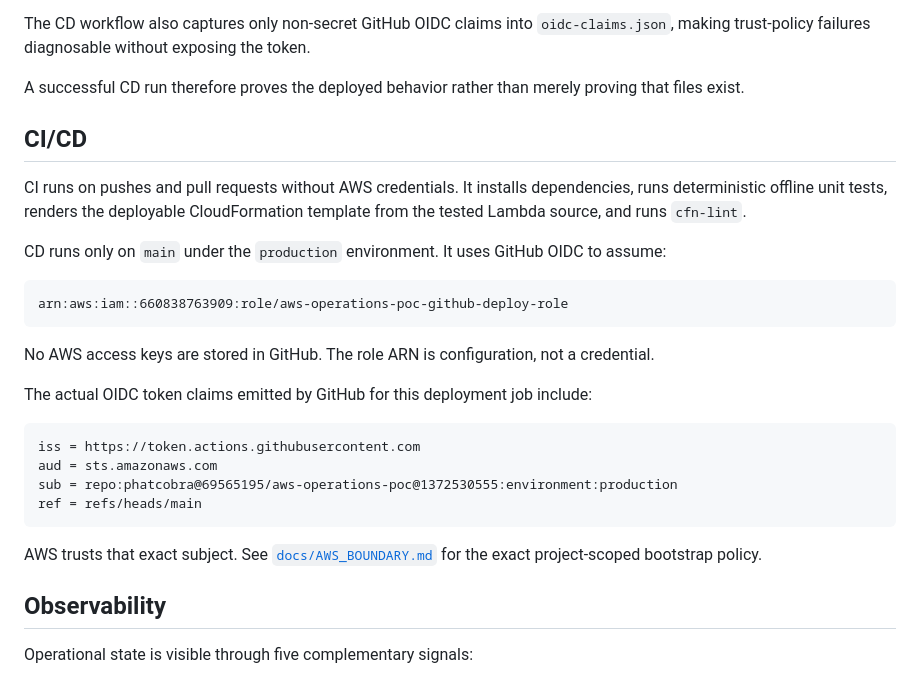
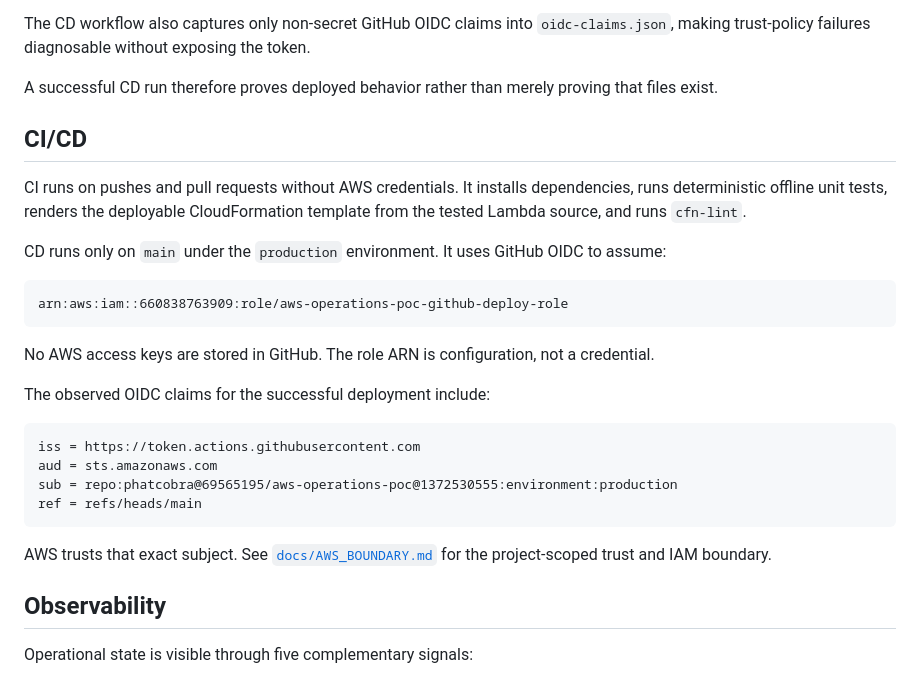
Before and after one commit to phatcobra/aws-operations-poc, a Markdown page: README.md, the part around one of its changes. Drawn GitHub-style.

````diff
--- a/README.md
+++ b/README.md
@@ -126,7 +146,7 @@ Every attempt is written to DynamoDB and emitted as structured JSON:
 
 The CD workflow also captures only non-secret GitHub OIDC claims into `oidc-claims.json`, making trust-policy failures diagnosable without exposing the token.
 
-A successful CD run therefore proves the deployed behavior rather than merely proving that files exist.
+A successful CD run therefore proves deployed behavior rather than merely proving that files exist.
 
 ## CI/CD
 
@@ -140,7 +160,7 @@ arn:aws:iam::660838763909:role/aws-operations-poc-github-deploy-role
 
 No AWS access keys are stored in GitHub. The role ARN is configuration, not a credential.
 
-The actual OIDC token claims emitted by GitHub for this deployment job include:
+The observed OIDC claims for the successful deployment include:
 
 ```text
 iss = https://token.actions.githubusercontent.com
@@ -149,7 +169,7 @@ sub = repo:phatcobra@69565195/aws-operations-poc@1372530555:environment:producti
 ref = refs/heads/main
 ```
 
-AWS trusts that exact subject. See [`docs/AWS_BOUNDARY.md`](docs/AWS_BOUNDARY.md) for the exact project-scoped bootstrap policy.
+AWS trusts that exact subject. See [`docs/AWS_BOUNDARY.md`](docs/AWS_BOUNDARY.md) for the project-scoped trust and IAM boundary.
 
 ## Observability
 
````
Also changed, not shown: other parts of README.md (+31 -11 lines), docs/AWS_BOUNDARY.md (+59 -94 lines), docs/PORTFOLIO.md (+30 -5 lines).
